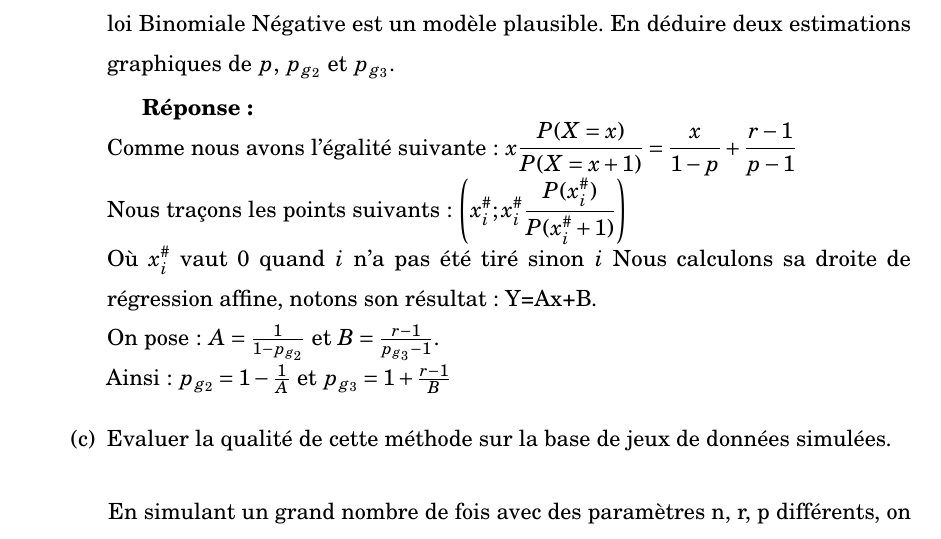
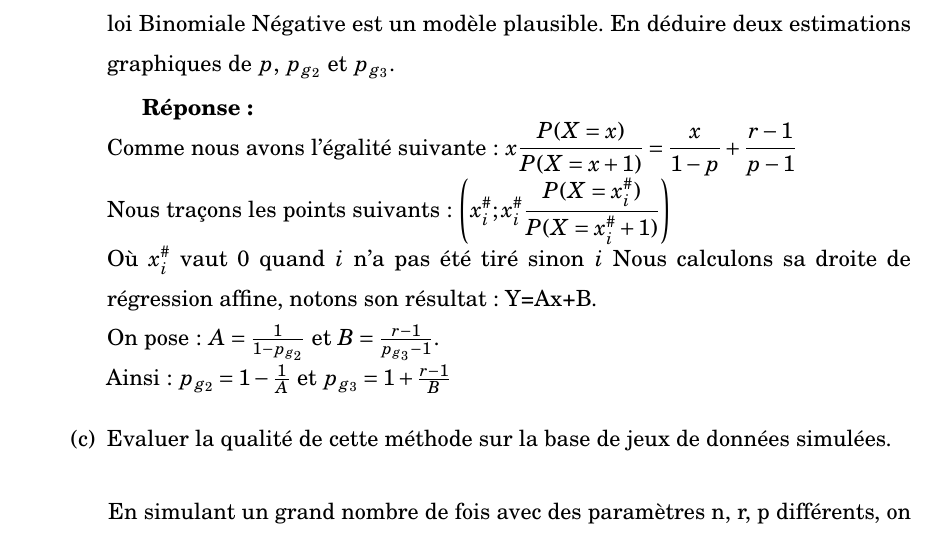
Before and after one commit to XAMEUS/TPPMS, a LaTeX document (rapport.tex): part of page 4 of 10, cut so that both start at the same text. Compiled offline with pdfLaTeX.

Commit message:
Correction X

```diff
--- a/rapport.tex
+++ b/rapport.tex
@@ -238,7 +238,7 @@ $$\frac{P(X=x)}{P(X=x+1)} = \frac{\binom{x-1}{r-1} (1-p)^{x-r} p^{r}}{\binom{x}{
 
 \textbf{Réponse :\\}
 Comme nous avons l'égalité suivante: $x \dsp \frac{P(X=x)}{P(X=x+1)} = \frac{x}{1-p} +\frac{r-1}{p-1}$ \\
-Nous traçons les points suivants: $\left({x_i^\#} ; x_i^\# \dsp \frac{P(x_i^\#)}{P(x_{i}^\# + 1)} \right)$ \\
+Nous traçons les points suivants: $\left({x_i^\#} ; x_i^\# \dsp \frac{P(X=x_i^\#)}{P(X=x_{i}^\# + 1)} \right)$ \\
 Où $x_i^\#$ vaut 0 quand $i$ n'a pas été tiré sinon $i$
 Nous calculons sa droite de régression affine, notons son résultat: Y=Ax+B. \\
 On pose: $A = \frac{1}{1-p_{g_2}}$ et $B = \frac{r-1}{p_{g_3}-1}$. \\
```
